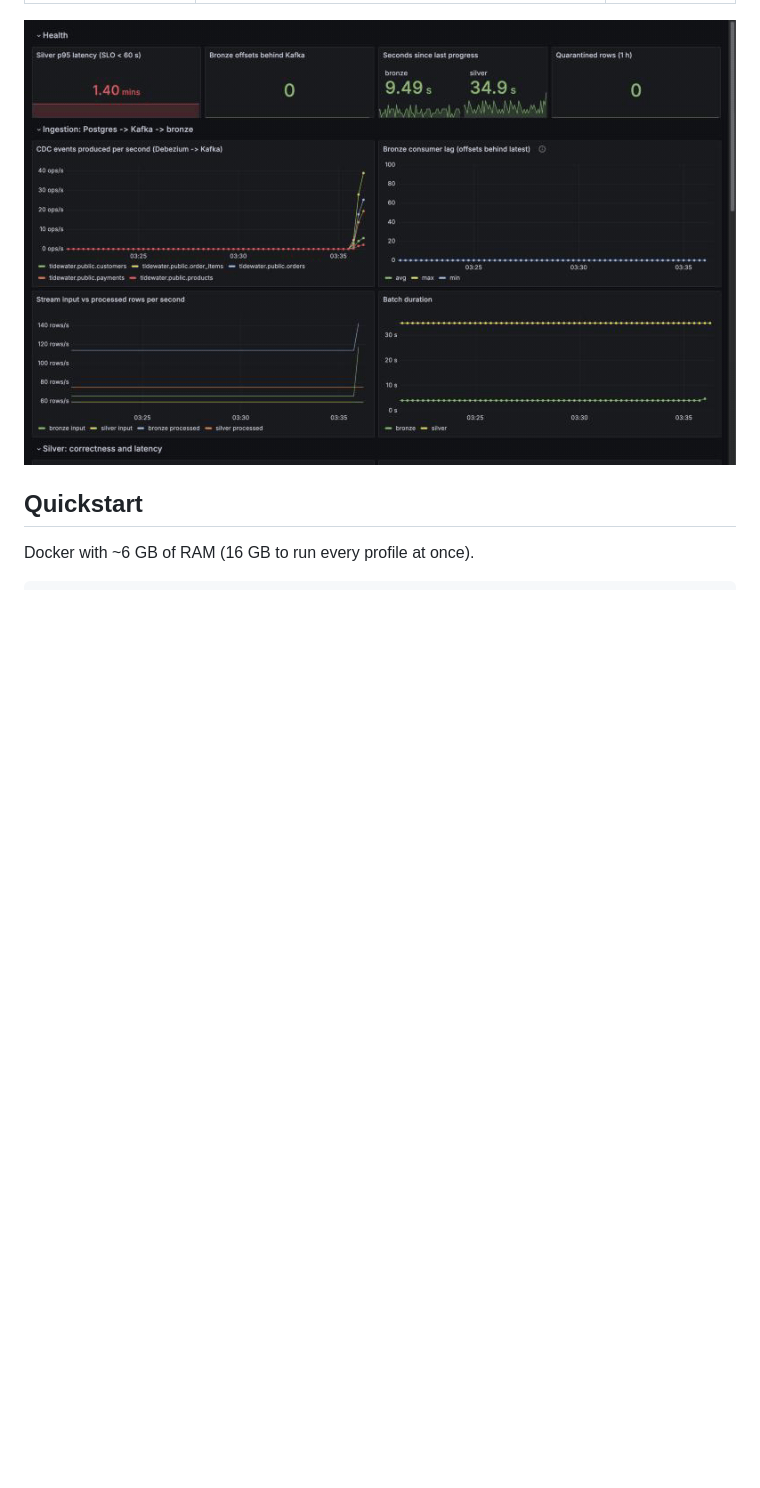
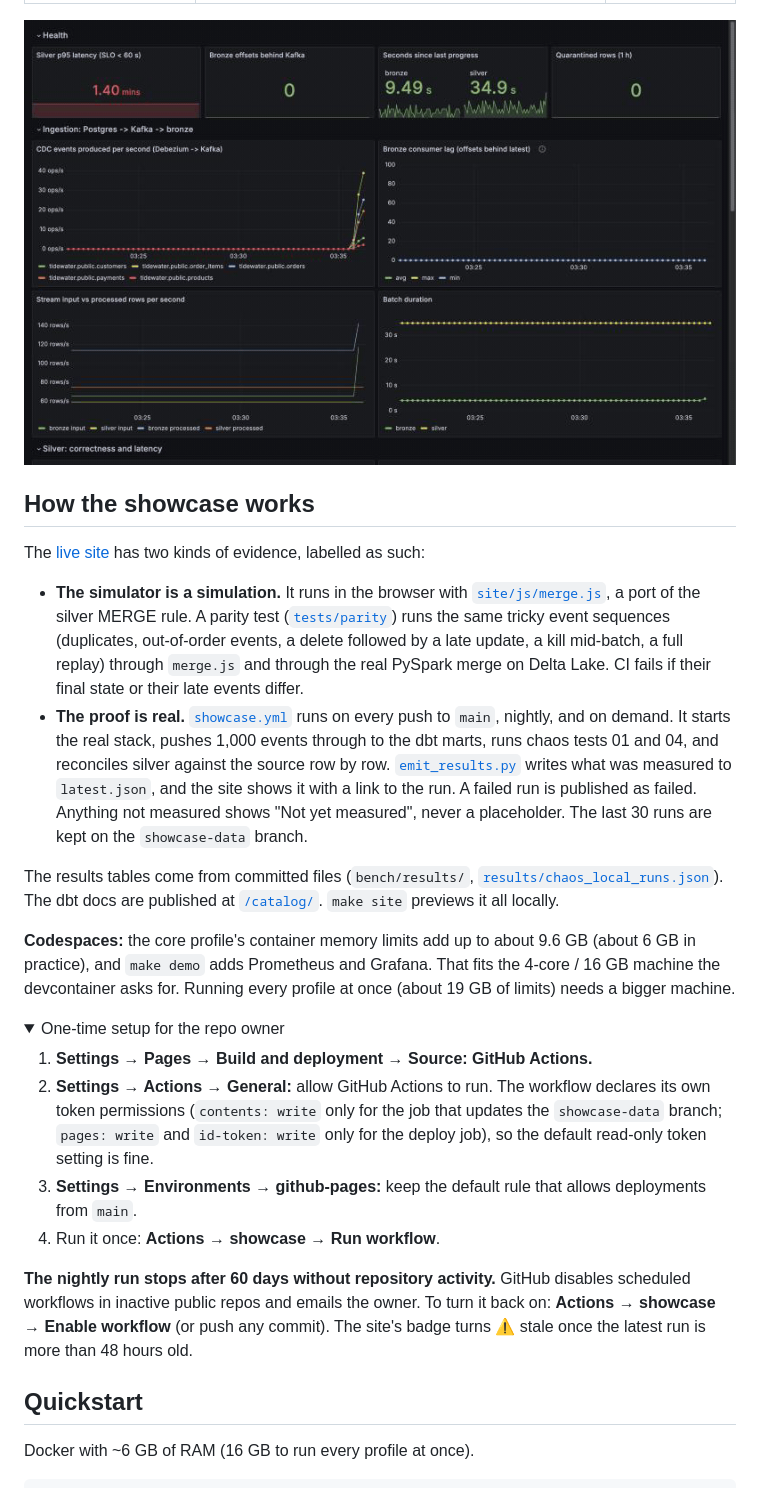
Before and after one commit to Gnanasudharsan/tidewater, a Markdown page: README.md, the part around one of its changes. Drawn GitHub-style; folded sections open; blank space fills up the shorter version.

```diff
--- a/README.md
+++ b/README.md
@@ -24,6 +32,54 @@ Airflow, Prometheus/Grafana, OpenLineage and Terraform. Runs on a laptop for $0;
 | **A real incident** | Kafka lost every topic; the pipeline refused to continue, was recovered to 100%, and got a postmortem | [postmortem](docs/incidents/2026-11-01-kafka-log-loss.md) |
 
 ![Live dashboard: load arrives, bronze is SIGKILLed mid-batch (gap in the lag line), and recovers](docs/media/dashboard.gif)
+
+## How the showcase works
+
+The [live site](https://gnanasudharsan.github.io/tidewater/) has two kinds of evidence,
+labelled as such:
+
+- **The simulator is a simulation.** It runs in the browser with
+  [`site/js/merge.js`](site/js/merge.js), a port of the silver MERGE rule. A parity test
+  ([`tests/parity`](tests/parity)) runs the same tricky event sequences (duplicates,
+  out-of-order events, a delete followed by a late update, a kill mid-batch, a full
+  replay) through `merge.js` and through the real PySpark merge on Delta Lake. CI fails
+  if their final state or their late events differ.
+- **The proof is real.** [`showcase.yml`](.github/workflows/showcase.yml) runs on every
+  push to `main`, nightly, and on demand. It starts the real stack, pushes 1,000 events
+  through to the dbt marts, runs chaos tests 01 and 04, and reconciles silver against
+  the source row by row. [`emit_results.py`](scripts/emit_results.py) writes what was
+  measured to `latest.json`, and the site shows it with a link to the run. A failed run
+  is published as failed. Anything not measured shows "Not yet measured", never a
+  placeholder. The last 30 runs are kept on the `showcase-data` branch.
+
+The results tables come from committed files (`bench/results/`,
+[`results/chaos_local_runs.json`](results/chaos_local_runs.json)). The dbt docs are
+published at [`/catalog/`](https://gnanasudharsan.github.io/tidewater/catalog/).
+`make site` previews it all locally.
+
+**Codespaces:** the core profile's container memory limits add up to about 9.6 GB
+(about 6 GB in practice), and `make demo` adds Prometheus and Grafana. That fits the
+4-core / 16 GB machine the devcontainer asks for. Running every profile at once (about
+19 GB of limits) needs a bigger machine.
+
+<details>
+<summary>One-time setup for the repo owner</summary>
+
+1. **Settings → Pages → Build and deployment → Source: GitHub Actions.**
+2. **Settings → Actions → General:** allow GitHub Actions to run. The workflow declares
+   its own token permissions (`contents: write` only for the job that updates the
+   `showcase-data` branch; `pages: write` and `id-token: write` only for the deploy job),
+   so the default read-only token setting is fine.
+3. **Settings → Environments → github-pages:** keep the default rule that allows
+   deployments from `main`.
+4. Run it once: **Actions → showcase → Run workflow**.
+
+**The nightly run stops after 60 days without repository activity.** GitHub disables
+scheduled workflows in inactive public repos and emails the owner. To turn it back on:
+**Actions → showcase → Enable workflow** (or push any commit). The site's badge turns
+⚠️ stale once the latest run is more than 48 hours old.
+
+</details>
 
 ## Quickstart
 
```
Also changed, not shown: other parts of README.md (+9 -1 lines), docs/media/simulator.gif (added), 3 other files.
